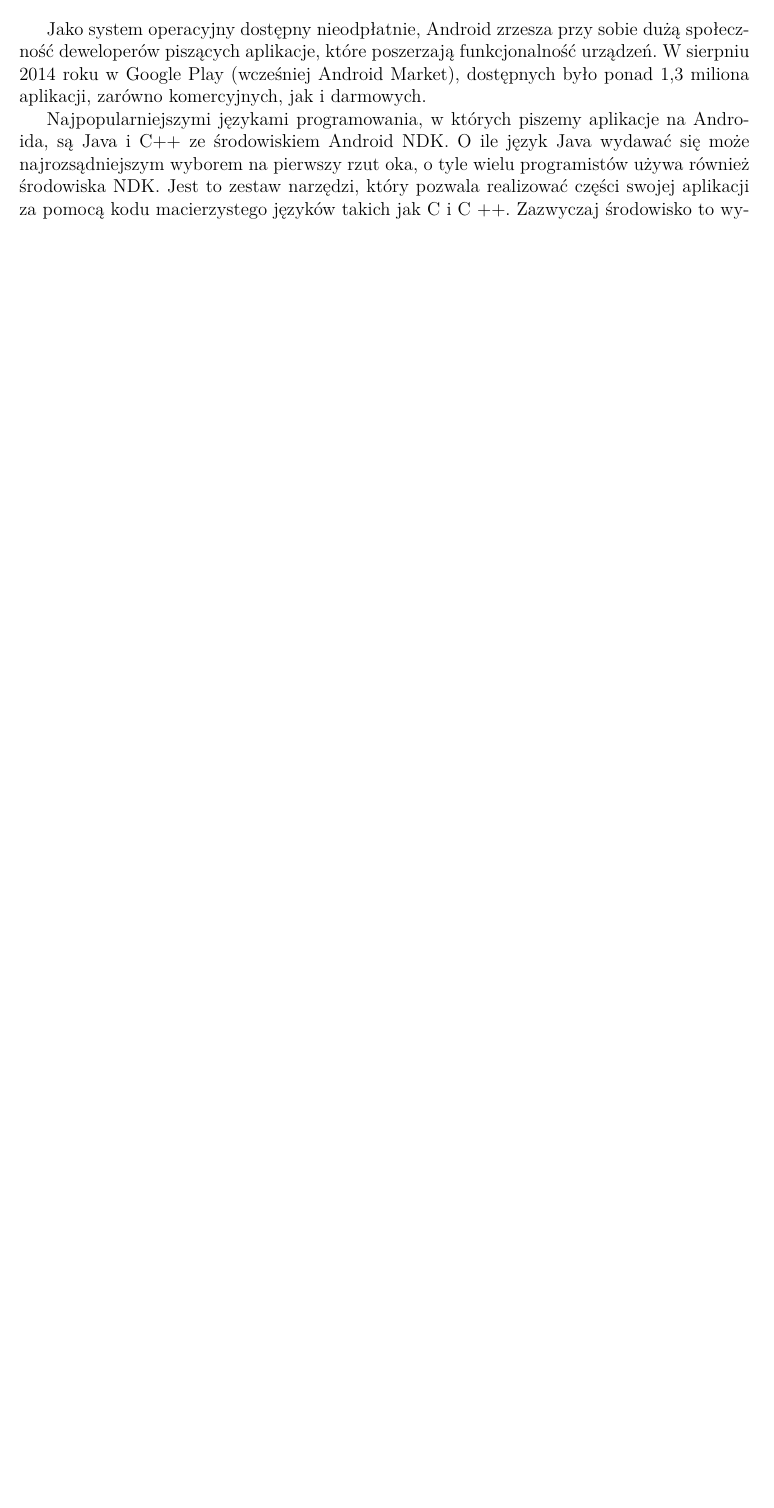
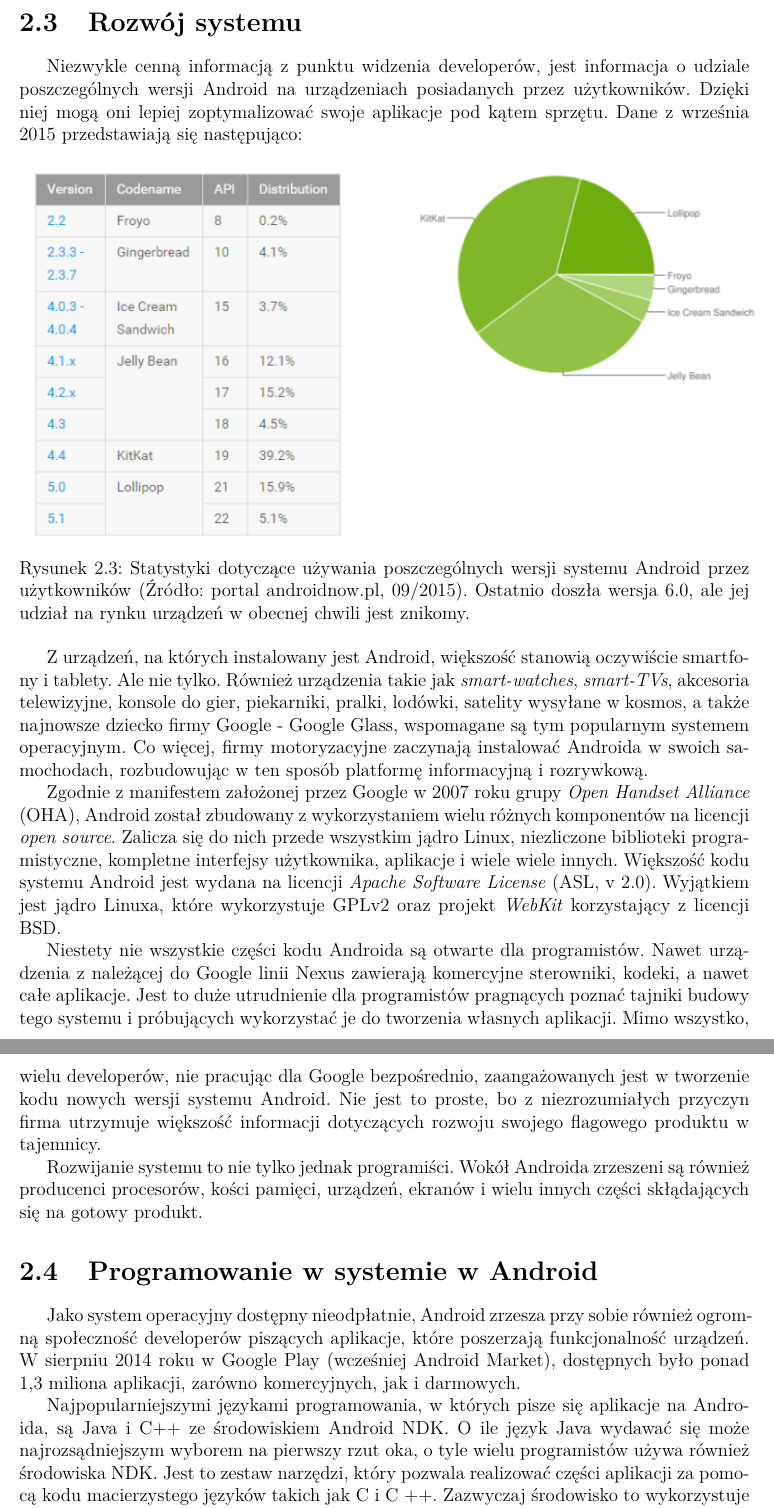
Before and after one commit to adventurewrites/mgr_info, a LaTeX document (report.tex, which reads chapter_1.tex): part of page 5 of 19 before the commit and two parts of pages 6 and 7 of 21 after it, the two joined at a grey line, cut at the place of the change, the shorter picture padded with empty space. Compiled offline with pdfLaTeX.

Commit message:
development of chapter 3

```diff
--- a/chapter_1.tex
+++ b/chapter_1.tex
@@ -20,11 +28,31 @@ Drugie miejsce, według tego samego portalu, zajmuje system Windows, a trzecie i
     \label{fig:android_udzial_zagranica}
 \end{figure}
 
-Jako system operacyjny dostępny nieodpłatnie, Android zrzesza przy sobie dużą społeczność deweloperów piszących aplikacje, które poszerzają funkcjonalność urządzeń. W sierpniu 2014 roku w Google Play (wcześniej Android Market), dostępnych było ponad 1,3 miliona aplikacji, zarówno komercyjnych, jak i darmowych.
+\section{Rozwój systemu}
+Niezwykle cenną informacją z punktu widzenia developerów, jest informacja o udziale poszczególnych wersji Android na urządzeniach posiadanych przez użytkowników. Dzięki niej mogą oni lepiej zoptymalizować swoje aplikacje pod kątem sprzętu. Dane z września 2015 przedstawiają się następująco:
 
-Najpopularniejszymi językami programowania, w których piszemy aplikacje na Androida, są Java i C++ ze środowiskiem Android NDK. O ile język Java wydawać się może najrozsądniejszym wyborem na pierwszy rzut oka, o tyle wielu programistów używa również środowiska NDK. Jest to zestaw narzędzi, który pozwala realizować części swojej aplikacji za pomocą kodu macierzystego języków takich jak C i C ++. Zazwyczaj środowisko to wykorzystuje się w celu pisania programów, które intensywnie wykorzystują CPU, takich jak silniki gier, przetwarzania sygnału i symulacji fizyki. Jednak deweloperzy muszą wziąć pod uwagę również wady takiego rozwiązania, które mogą nie do końca zbilansować korzyści. Natywny kod Androida na ogół nie powoduje zauważalnej poprawy wydajności, ale za to zawsze znacznie zwiększa złożoność aplikacji, który to problem i tak już jest dużym wyzwaniem dla programistów Java, co przybliżę w kolejnych rozdziałach. Podsumowując, z NDK należy korzystać tylko wtedy, jeśli uznamy, że jest to niezbędne dla wytwarzanej aplikacji, a nie dlatego, że lepiej czujemy się programując w języku C/C++. Zanim zdecydujemy się na to rozwiązanie, najpierw należy sprawdzić, czy androidowe API zapewnia funkcjonalność, której potrzebujemy.
+\begin{figure}[!htb]
+    \centering
+    \includegraphics[width=17cm]{imgs/ch2_android_udzial_3.png}
+    \caption
+{Statystyki dotyczące używania poszczególnych wersji systemu Android przez użytkowników (Źródło: portal androidnow.pl, 09/2015). Ostatnio doszła wersja 6.0, ale jej udział na rynku urządzeń w obecnej chwili jest znikomy.}
+    \label{fig:android_udzial_wersje}
+\end{figure}
 
-Java i C czy C++ to jednak nie wszystkie języki, których możemy użyć przy programowaniu aplikacji na Androida. Podczas szukania materiałów do tej pracy spotkałem się z przykładami aplikacji napisanych w C\#, Delphi, czy nawet PHP. Stanowią one tak mały procent, że postanowiłem nie brać ich pod uwagę analizując opisywany problem testowalności oprogramowania na ten system operacyjny.
+Z urządzeń, na których instalowany jest Android, większość stanowią oczywiście smartfony i tablety. Ale nie tylko. Również urządzenia takie jak \textit{smart-watches}, \textit{smart-TVs}, akcesoria telewizyjne, konsole do gier, piekarniki, pralki, lodówki, satelity wysyłane w kosmos, a także najnowsze dziecko firmy Google - Google Glass, wspomagane są tym popularnym systemem operacyjnym. Co więcej, firmy motoryzacyjne zaczynają instalować Androida w swoich samochodach, rozbudowując w ten sposób platformę informacyjną i rozrywkową.
+
+Zgodnie z manifestem założonej przez Google w 2007 roku grupy \textit{Open Handset Alliance} (OHA), Android został zbudowany z wykorzystaniem wielu różnych komponentów na licencji \textit{open source}. Zalicza się do nich przede wszystkim jądro Linux, niezliczone biblioteki programistyczne, kompletne interfejsy użytkownika, aplikacje i wiele wiele innych. Większość kodu systemu Android jest wydana na licencji \textit{Apache Software License} (ASL, v 2.0). Wyjątkiem jest jądro Linuxa, które wykorzystuje GPLv2 oraz projekt \textit{WebKit} korzystający z licencji BSD.
+
+Niestety nie wszystkie części kodu Androida są otwarte dla programistów. Nawet urządzenia z należącej do Google linii Nexus zawierają komercyjne sterowniki, kodeki, a nawet całe aplikacje. Jest to duże utrudnienie dla programistów pragnących poznać tajniki budowy tego systemu i próbujących wykorzystać je do tworzenia własnych aplikacji. Mimo wszystko, wielu developerów, nie pracując dla Google bezpośrednio, zaangażowanych jest w tworzenie kodu nowych wersji systemu Android. Nie jest to proste, bo z niezrozumiałych przyczyn firma utrzymuje większość informacji dotyczących rozwoju swojego flagowego produktu w tajemnicy.
+
+Rozwijanie systemu to nie tylko jednak programiści. Wokół Androida zrzeszeni są również producenci procesorów, kości pamięci, urządzeń, ekranów i wielu innych części skłądających się na gotowy produkt.
+
+\section{Programowanie w systemie w Android}
+Jako system operacyjny dostępny nieodpłatnie, Android zrzesza przy sobie również ogromną społeczność developerów piszących aplikacje, które poszerzają funkcjonalność urządzeń. W sierpniu 2014 roku w Google Play (wcześniej Android Market), dostępnych było ponad 1,3 miliona aplikacji, zarówno komercyjnych, jak i darmowych.
+
+Najpopularniejszymi językami programowania, w których pisze się aplikacje na Androida, są Java i C++ ze środowiskiem Android NDK. O ile język Java wydawać się może najrozsądniejszym wyborem na pierwszy rzut oka, o tyle wielu programistów używa również środowiska NDK. Jest to zestaw narzędzi, który pozwala realizować części aplikacji za pomocą kodu macierzystego języków takich jak C i C ++. Zazwyczaj środowisko to wykorzystuje się w celu pisania programów, które intensywnie wykorzystują CPU, takich jak silniki gier, przetwarzania sygnału i symulacji fizyki. Jednak deweloperzy muszą wziąć pod uwagę również wady takiego rozwiązania, które mogą nie do końca zbilansować korzyści. Natywny kod Androida na ogół nie powoduje zauważalnej poprawy wydajności, ale za to zawsze znacznie zwiększa złożoność aplikacji, który to problem i tak już jest dużym wyzwaniem dla programistów Java, co autor postara się przybliżyć w kolejnych rozdziałach. Podsumowując, z NDK należy korzystać tylko wtedy, jeśli uznamy, że jest to niezbędne dla wytwarzanej aplikacji, a nie dlatego, że lepiej czujemy się programując w języku C/C++. Zanim zdecydujemy się na to rozwiązanie, najpierw należy sprawdzić, czy androidowe API zapewnia funkcjonalność, jakiej potrzebujemy.
+
+Java i C czy C++ to jednak nie wszystkie języki, których możemy użyć przy programowaniu aplikacji na Androida. Podczas szukania materiałów do tej pracy autor spotkał się z przykładami aplikacji napisanych w C\#, Delphi, czy nawet PHP. Stanowią one jednak tak mały udział, że nie będą one brane pod uwagę podczas analizy opisywanego problemu testowalności oprogramowania na ten system operacyjny.
 
 
 %tutaj przykłady jak użyć poszczególnych konstrukcji
```
Also changed, not shown: imgs/ch2_android_udzial_3.png (added), chapter_1.tex (12 more changed lines).
